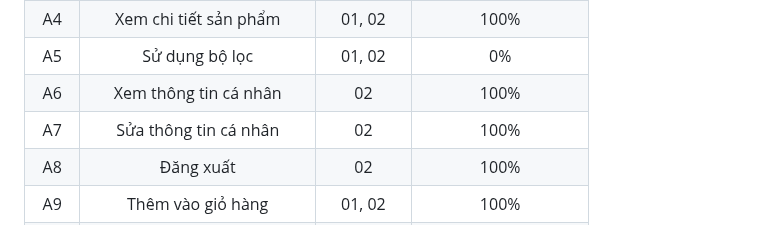
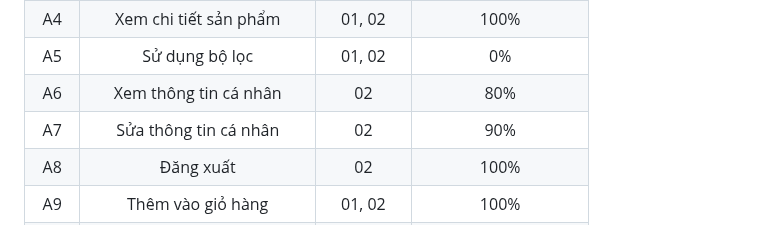
Before and after one commit to AlyThien/Furniture-Shopping-Web, a Markdown page: README.md, the part around the change. GitHub-like rendering.

```diff
--- a/README.md
+++ b/README.md
@@ -33,8 +33,8 @@ Vì vậy, nhóm quyết định chọn đề tài "Thiết kế trang web bán
 | A3 | Xem danh sách sản phẩm | 01, 02 | 100% |
 | A4 | Xem chi tiết sản phẩm | 01, 02 | 100% |
 | A5 | Sử dụng bộ lọc | 01, 02 | 0% |
-| A6 | Xem thông tin cá nhân | 02 | 100% |
-| A7 | Sửa thông tin cá nhân | 02 | 100% |
+| A6 | Xem thông tin cá nhân | 02 | 80% |
+| A7 | Sửa thông tin cá nhân | 02 | 90% |
 | A8 | Đăng xuất | 02 | 100% |
 | A9 | Thêm vào giỏ hàng | 01, 02 | 100% |
 | A10 | Quản lý giỏ hàng | 01, 02 | 100% |
```
